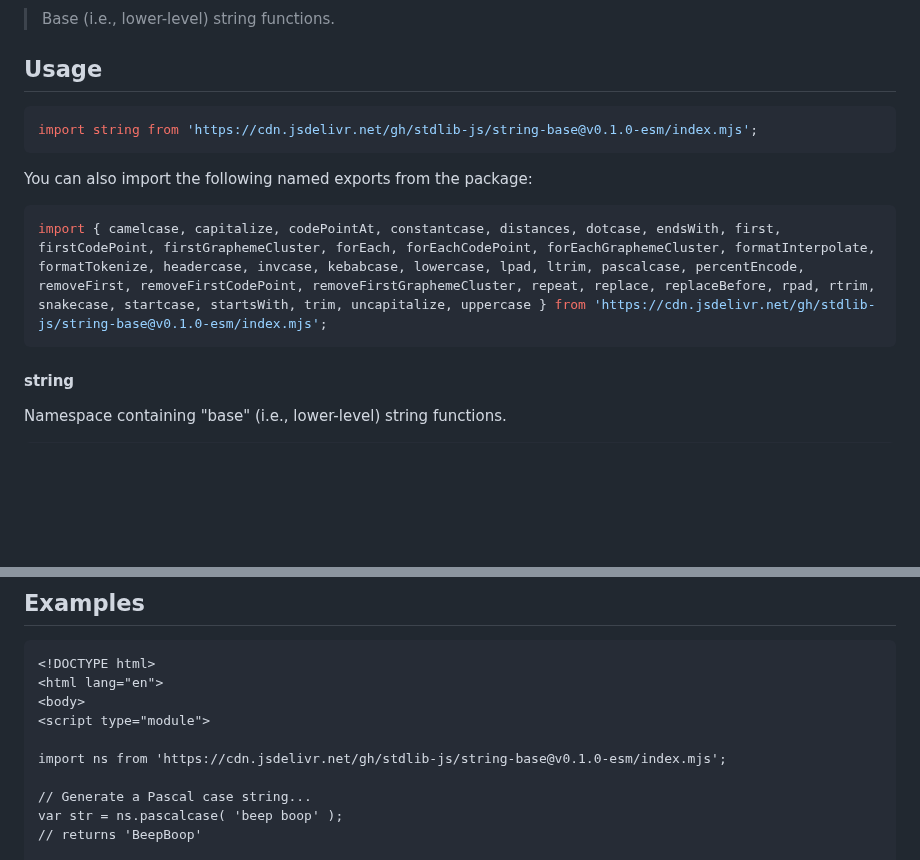
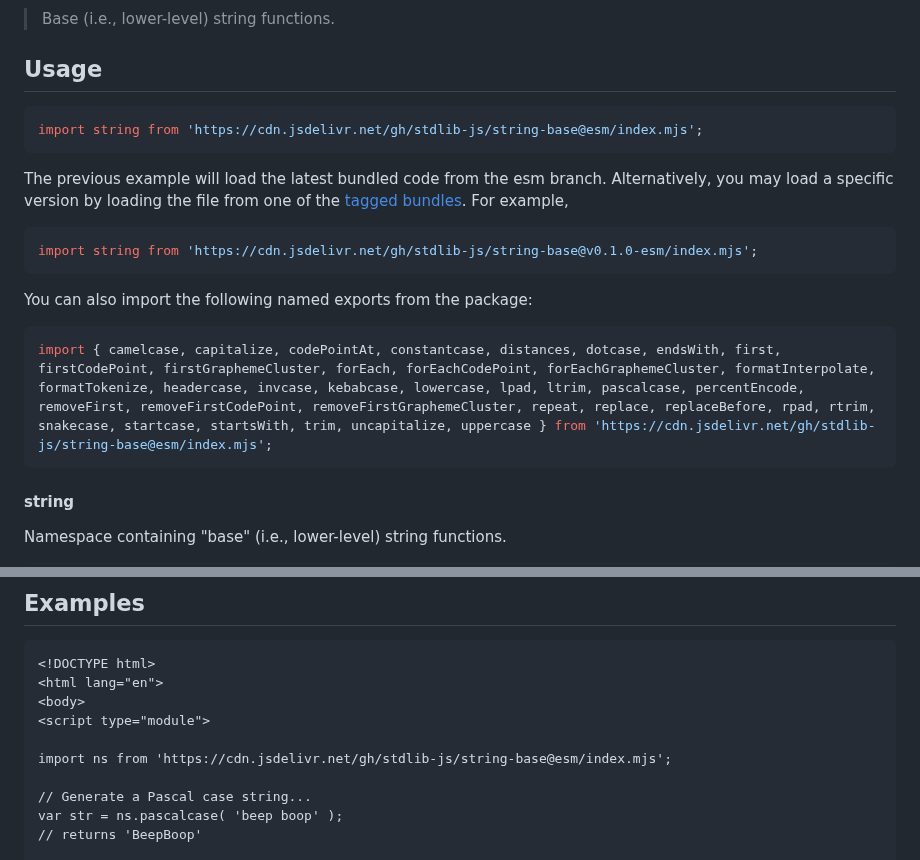
Before and after one commit to stdlib-js/string-base, a Markdown page: README.md, 2 parts joined by grey strips. Rendered like a GitHub page; blank space fills up the shorter version.

Commit message:
Auto-generated commit

````diff
--- a/README.md
+++ b/README.md
@@ -42,13 +42,18 @@ limitations under the License.
 ## Usage
 
 ```javascript
+import string from 'https://cdn.jsdelivr.net/gh/stdlib-js/string-base@esm/index.mjs';
+```
+The previous example will load the latest bundled code from the esm branch. Alternatively, you may load a specific version by loading the file from one of the [tagged bundles](https://github.com/stdlib-js/string-base/tags). For example,
+
+```javascript
 import string from 'https://cdn.jsdelivr.net/gh/stdlib-js/string-base@v0.1.0-esm/index.mjs';
 ```
 
 You can also import the following named exports from the package:
 
 ```javascript
-import { camelcase, capitalize, codePointAt, constantcase, distances, dotcase, endsWith, first, firstCodePoint, firstGraphemeCluster, forEach, forEachCodePoint, forEachGraphemeCluster, formatInterpolate, formatTokenize, headercase, invcase, kebabcase, lowercase, lpad, ltrim, pascalcase, percentEncode, removeFirst, removeFirstCodePoint, removeFirstGraphemeCluster, repeat, replace, replaceBefore, rpad, rtrim, snakecase, startcase, startsWith, trim, uncapitalize, uppercase } from 'https://cdn.jsdelivr.net/gh/stdlib-js/string-base@v0.1.0-esm/index.mjs';
+import { camelcase, capitalize, codePointAt, constantcase, distances, dotcase, endsWith, first, firstCodePoint, firstGraphemeCluster, forEach, forEachCodePoint, forEachGraphemeCluster, formatInterpolate, formatTokenize, headercase, invcase, kebabcase, lowercase, lpad, ltrim, pascalcase, percentEncode, removeFirst, removeFirstCodePoint, removeFirstGraphemeCluster, repeat, replace, replaceBefore, rpad, rtrim, snakecase, startcase, startsWith, trim, uncapitalize, uppercase } from 'https://cdn.jsdelivr.net/gh/stdlib-js/string-base@esm/index.mjs';
 ```
 
 #### string
@@ -134,7 +139,7 @@ The namespace contains the following functions:
 <body>
 <script type="module">
 
-import ns from 'https://cdn.jsdelivr.net/gh/stdlib-js/string-base@v0.1.0-esm/index.mjs';
+import ns from 'https://cdn.jsdelivr.net/gh/stdlib-js/string-base@esm/index.mjs';
 
 // Generate a Pascal case string...
 var str = ns.pascalcase( 'beep boop' );
````
